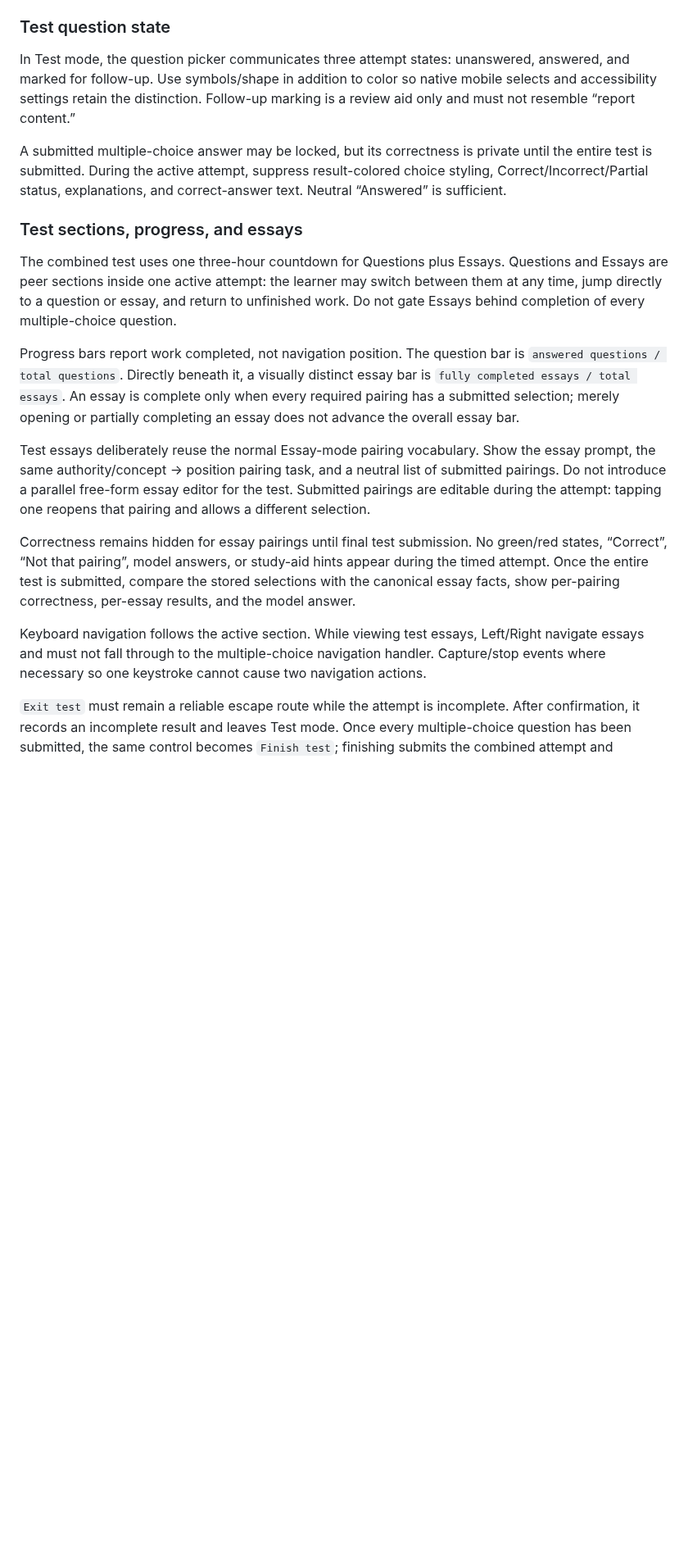
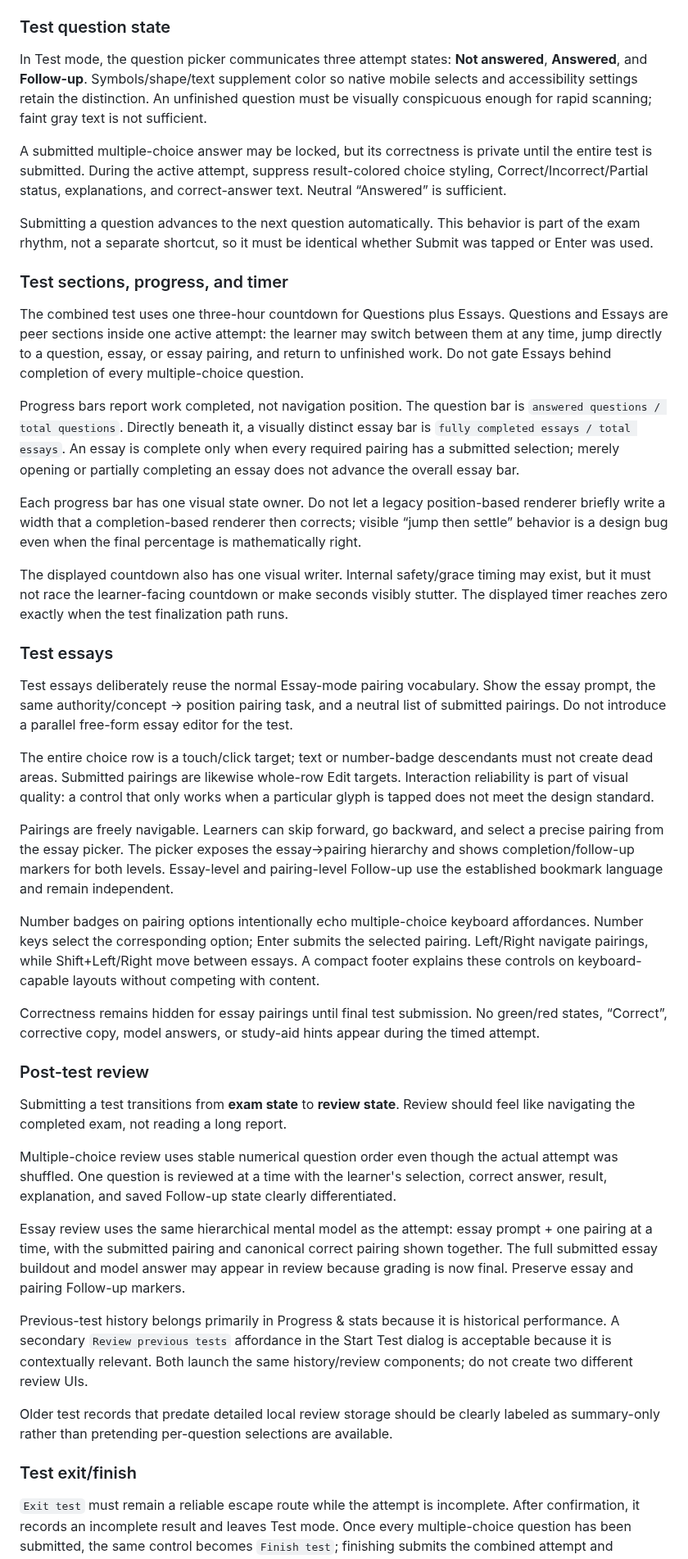
Before and after one commit to ksariash/scp-study, a Markdown page: docs/DESIGN-SYSTEM.md, the part around one of its changes. Shown at 82% size. Rendered like a GitHub page; blank space fills up the shorter version.

Commit message:
Align design system with navigable test review

```diff
--- a/docs/DESIGN-SYSTEM.md
+++ b/docs/DESIGN-SYSTEM.md
@@ -70,21 +70,47 @@ Settings controls must be intrinsically size-safe. Toggle labels, sync state, an
 
 ### Test question state
 
-In Test mode, the question picker communicates three attempt states: unanswered, answered, and marked for follow-up. Use symbols/shape in addition to color so native mobile selects and accessibility settings retain the distinction. Follow-up marking is a review aid only and must not resemble “report content.”
+In Test mode, the question picker communicates three attempt states: **Not answered**, **Answered**, and **Follow-up**. Symbols/shape/text supplement color so native mobile selects and accessibility settings retain the distinction. An unfinished question must be visually conspicuous enough for rapid scanning; faint gray text is not sufficient.
 
 A submitted multiple-choice answer may be locked, but its correctness is private until the entire test is submitted. During the active attempt, suppress result-colored choice styling, Correct/Incorrect/Partial status, explanations, and correct-answer text. Neutral “Answered” is sufficient.
 
-### Test sections, progress, and essays
+Submitting a question advances to the next question automatically. This behavior is part of the exam rhythm, not a separate shortcut, so it must be identical whether Submit was tapped or Enter was used.
 
-The combined test uses one three-hour countdown for Questions plus Essays. Questions and Essays are peer sections inside one active attempt: the learner may switch between them at any time, jump directly to a question or essay, and return to unfinished work. Do not gate Essays behind completion of every multiple-choice question.
+### Test sections, progress, and timer
+
+The combined test uses one three-hour countdown for Questions plus Essays. Questions and Essays are peer sections inside one active attempt: the learner may switch between them at any time, jump directly to a question, essay, or essay pairing, and return to unfinished work. Do not gate Essays behind completion of every multiple-choice question.
 
 Progress bars report work completed, not navigation position. The question bar is `answered questions / total questions`. Directly beneath it, a visually distinct essay bar is `fully completed essays / total essays`. An essay is complete only when every required pairing has a submitted selection; merely opening or partially completing an essay does not advance the overall essay bar.
 
-Test essays deliberately reuse the normal Essay-mode pairing vocabulary. Show the essay prompt, the same authority/concept → position pairing task, and a neutral list of submitted pairings. Do not introduce a parallel free-form essay editor for the test. Submitted pairings are editable during the attempt: tapping one reopens that pairing and allows a different selection.
+Each progress bar has one visual state owner. Do not let a legacy position-based renderer briefly write a width that a completion-based renderer then corrects; visible “jump then settle” behavior is a design bug even when the final percentage is mathematically right.
 
-Correctness remains hidden for essay pairings until final test submission. No green/red states, “Correct”, “Not that pairing”, model answers, or study-aid hints appear during the timed attempt. Once the entire test is submitted, compare the stored selections with the canonical essay facts, show per-pairing correctness, per-essay results, and the model answer.
+The displayed countdown also has one visual writer. Internal safety/grace timing may exist, but it must not race the learner-facing countdown or make seconds visibly stutter. The displayed timer reaches zero exactly when the test finalization path runs.
 
-Keyboard navigation follows the active section. While viewing test essays, Left/Right navigate essays and must not fall through to the multiple-choice navigation handler. Capture/stop events where necessary so one keystroke cannot cause two navigation actions.
+### Test essays
+
+Test essays deliberately reuse the normal Essay-mode pairing vocabulary. Show the essay prompt, the same authority/concept → position pairing task, and a neutral list of submitted pairings. Do not introduce a parallel free-form essay editor for the test.
+
+The entire choice row is a touch/click target; text or number-badge descendants must not create dead areas. Submitted pairings are likewise whole-row Edit targets. Interaction reliability is part of visual quality: a control that only works when a particular glyph is tapped does not meet the design standard.
+
+Pairings are freely navigable. Learners can skip forward, go backward, and select a precise pairing from the essay picker. The picker exposes the essay→pairing hierarchy and shows completion/follow-up markers for both levels. Essay-level and pairing-level Follow-up use the established bookmark language and remain independent.
+
+Number badges on pairing options intentionally echo multiple-choice keyboard affordances. Number keys select the corresponding option; Enter submits the selected pairing. Left/Right navigate pairings, while Shift+Left/Right move between essays. A compact footer explains these controls on keyboard-capable layouts without competing with content.
+
+Correctness remains hidden for essay pairings until final test submission. No green/red states, “Correct”, corrective copy, model answers, or study-aid hints appear during the timed attempt.
+
+### Post-test review
+
+Submitting a test transitions from **exam state** to **review state**. Review should feel like navigating the completed exam, not reading a long report.
+
+Multiple-choice review uses stable numerical question order even though the actual attempt was shuffled. One question is reviewed at a time with the learner's selection, correct answer, result, explanation, and saved Follow-up state clearly differentiated.
+
+Essay review uses the same hierarchical mental model as the attempt: essay prompt + one pairing at a time, with the submitted pairing and canonical correct pairing shown together. The full submitted essay buildout and model answer may appear in review because grading is now final. Preserve essay and pairing Follow-up markers.
+
+Previous-test history belongs primarily in Progress & stats because it is historical performance. A secondary `Review previous tests` affordance in the Start Test dialog is acceptable because it is contextually relevant. Both launch the same history/review components; do not create two different review UIs.
+
+Older test records that predate detailed local review storage should be clearly labeled as summary-only rather than pretending per-question selections are available.
+
+### Test exit/finish
 
 `Exit test` must remain a reliable escape route while the attempt is incomplete. After confirmation, it records an incomplete result and leaves Test mode. Once every multiple-choice question has been submitted, the same control becomes `Finish test`; finishing submits the combined attempt and confirms if any essays are still incomplete.
 
```
Also changed, not shown: other parts of docs/DESIGN-SYSTEM.md (+19 -10 lines).
